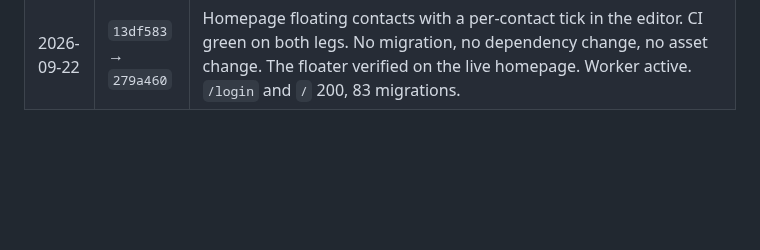
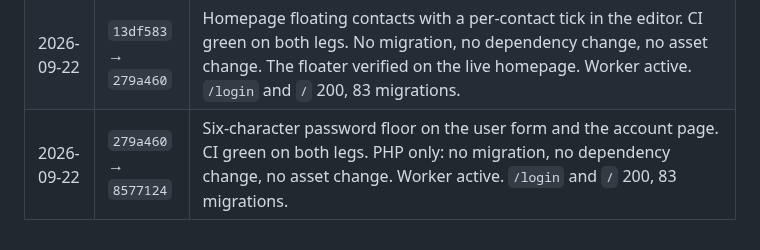
Before and after one commit to guansoon99/tuition-centre, a Markdown page: deploy-production.md, the part around the change. Rendered like a GitHub page; blank space fills up the shorter version.

Commit message:
Log the password-floor deploys to staging and production
Co-Authored-By: Claude Fable 5.1 <noreply@anthropic.com>

```diff
--- a/deploy-production.md
+++ b/deploy-production.md
@@ -126,3 +126,4 @@ it's fine".
 | 2026-09-22 | `4c75b3a` → `62ac320` | Homepage header: "Student Login" button with icon, larger brand and button, taller bar. CI green on both legs. No migration, no dependency change. **Asset rebuild** (`app-BUyzAJXC.css`), verified served, old file 404; the button text verified on the live page. Worker active. `/login` and `/` 200, 83 migrations. |
 | 2026-09-22 | `62ac320` → `13df583` | Plain login redirect after a sign-in elsewhere; icon hint dropped from the footer editor. CI green on both legs. No migration, no dependency change, no asset change. Worker active. `/login` and `/` 200, the notice verified gone, 83 migrations. |
 | 2026-09-22 | `13df583` → `279a460` | Homepage floating contacts with a per-contact tick in the editor. CI green on both legs. No migration, no dependency change, no asset change. The floater verified on the live homepage. Worker active. `/login` and `/` 200, 83 migrations. |
+| 2026-09-22 | `279a460` → `8577124` | Six-character password floor on the user form and the account page. CI green on both legs. PHP only: no migration, no dependency change, no asset change. Worker active. `/login` and `/` 200, 83 migrations. |
```
Also changed, not shown: deploy-staging.md (+1 -0 lines).
